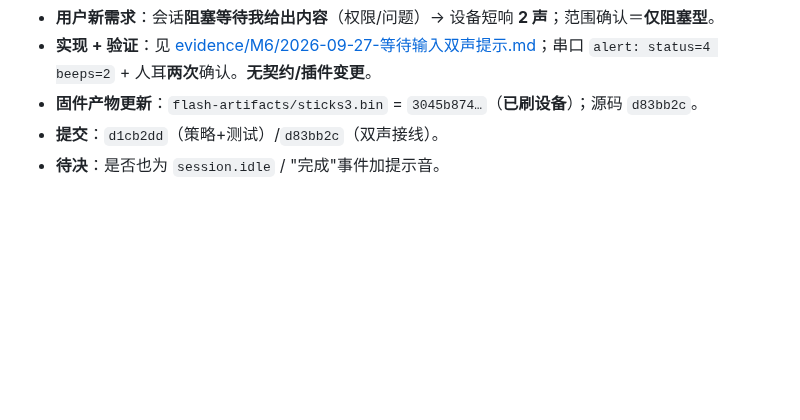
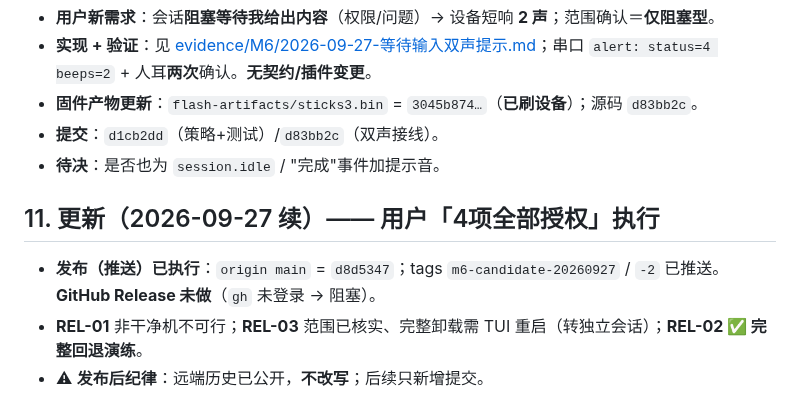
Before and after one commit to whoisjackchao-dot/esp32-s3-m5, a Markdown page: 交接-2026-09-27-收工.md, the part around the change. Rendered like a GitHub page; blank space fills up the shorter version.

```diff
--- a/交接-2026-09-27-收工.md
+++ b/交接-2026-09-27-收工.md
@@ -107,3 +107,9 @@
 - **固件产物更新**：`flash-artifacts/sticks3.bin` = `3045b874…`（**已刷设备**）；源码 `d83bb2c`。
 - **提交**：`d1cb2dd`（策略+测试）/`d83bb2c`（双声接线）。
 - **待决**：是否也为 `session.idle` / "完成"事件加提示音。
+
+## 11. 更新（2026-09-27 续）—— 用户「4项全部授权」执行
+
+- **发布（推送）已执行**：`origin main` = `d8d5347`；tags `m6-candidate-20260927` / `-2` 已推送。**GitHub Release 未做**（`gh` 未登录 → 阻塞）。
+- **REL-01** 非干净机不可行；**REL-03** 范围已核实、完整卸载需 TUI 重启（转独立会话）；**REL-02 ✅ 完整回退演练**。
+- ⚠ **发布后纪律**：远端历史已公开，**不改写**；后续只新增提交。
```
Also changed, not shown: StickS3_OpenCode_文档索引.md (+9 -0 lines).
